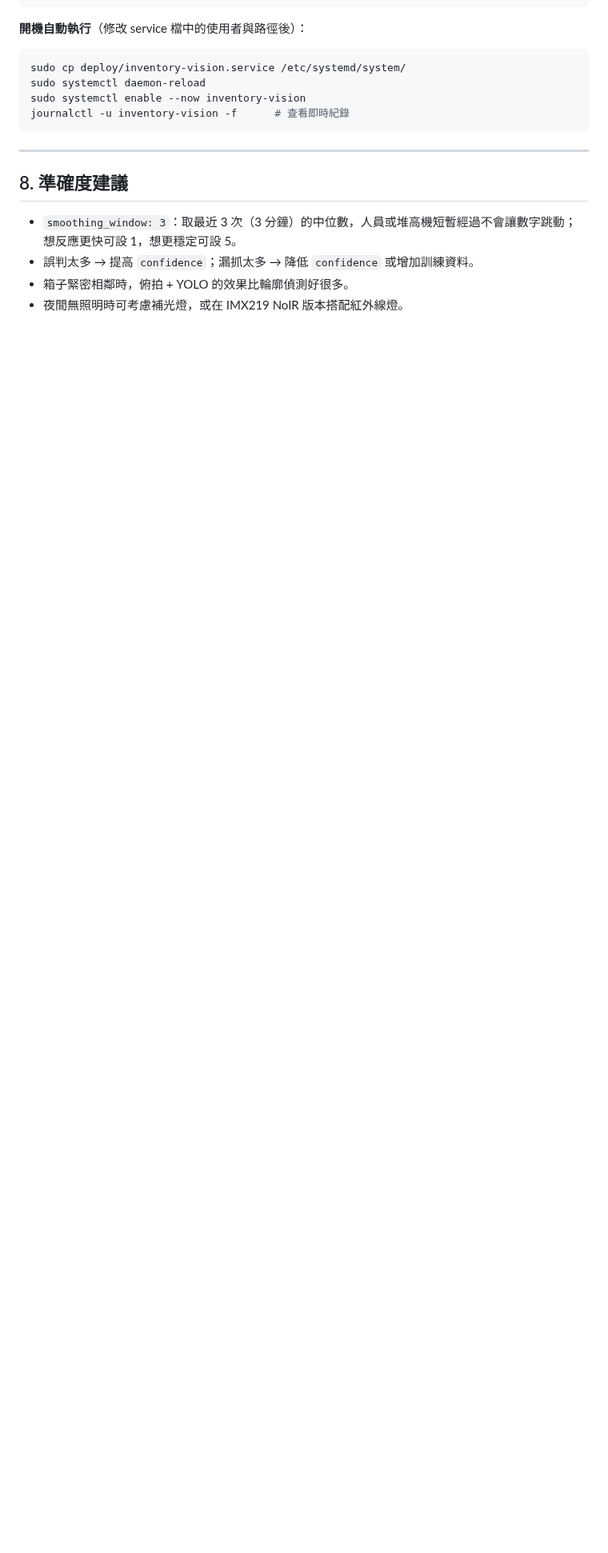
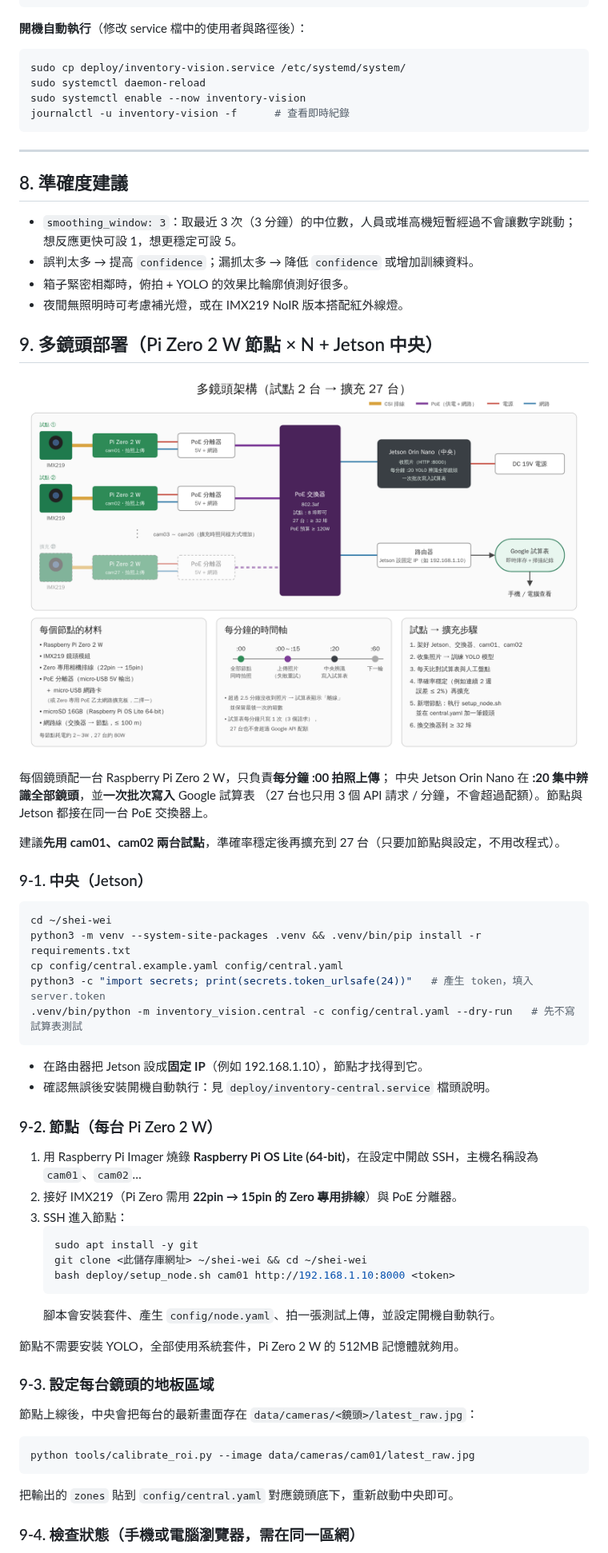
Before and after one commit to creativemyself/shei-wei, a Markdown page: README.md, the part around one of its changes. Shown at 80% size. Rendered like a GitHub page; pictures changed too: docs/multi-camera.png (added); blank space fills up the shorter version.

````diff
--- a/README.md
+++ b/README.md
@@ -201,3 +211,52 @@ journalctl -u inventory-vision -f      # 查看即時紀錄
 - 箱子緊密相鄰時，俯拍 + YOLO 的效果比輪廓偵測好很多。
 - 夜間無照明時可考慮補光燈，或在 IMX219 NoIR 版本搭配紅外線燈。
 
+## 9. 多鏡頭部署（Pi Zero 2 W 節點 × N + Jetson 中央）
+
+![多鏡頭架構圖](docs/multi-camera.png)
+
+每個鏡頭配一台 Raspberry Pi Zero 2 W，只負責**每分鐘 :00 拍照上傳**；
+中央 Jetson Orin Nano 在 **:20 集中辨識全部鏡頭**，並**一次批次寫入** Google 試算表
+（27 台也只用 3 個 API 請求 / 分鐘，不會超過配額）。節點與 Jetson 都接在同一台 PoE 交換器上。
+
+建議**先用 cam01、cam02 兩台試點**，準確率穩定後再擴充到 27 台（只要加節點與設定，不用改程式）。
+
+### 9-1. 中央（Jetson）
+
+```bash
+cd ~/shei-wei
+python3 -m venv --system-site-packages .venv && .venv/bin/pip install -r requirements.txt
+cp config/central.example.yaml config/central.yaml
+python3 -c "import secrets; print(secrets.token_urlsafe(24))"   # 產生 token，填入 server.token
+.venv/bin/python -m inventory_vision.central -c config/central.yaml --dry-run   # 先不寫試算表測試
+```
+
+- 在路由器把 Jetson 設成**固定 IP**（例如 192.168.1.10），節點才找得到它。
+- 確認無誤後安裝開機自動執行：見 `deploy/inventory-central.service` 檔頭說明。
+
+### 9-2. 節點（每台 Pi Zero 2 W）
+
+1. 用 Raspberry Pi Imager 燒錄 **Raspberry Pi OS Lite (64-bit)**，在設定中開啟 SSH，主機名稱設為 `cam01`、`cam02`…
+2. 接好 IMX219（Pi Zero 需用 **22pin → 15pin 的 Zero 專用排線**）與 PoE 分離器。
+3. SSH 進入節點：
+   ```bash
+   sudo apt install -y git
+   git clone <此儲存庫網址> ~/shei-wei && cd ~/shei-wei
+   bash deploy/setup_node.sh cam01 http://192.168.1.10:8000 <token>
+   ```
+   腳本會安裝套件、產生 `config/node.yaml`、拍一張測試上傳，並設定開機自動執行。
+
+節點不需要安裝 YOLO，全部使用系統套件，Pi Zero 2 W 的 512MB 記憶體就夠用。
+
+### 9-3. 設定每台鏡頭的地板區域
+
+節點上線後，中央會把每台的最新畫面存在 `data/cameras/<鏡頭>/latest_raw.jpg`：
+
+```bash
+python tools/calibrate_roi.py --image data/cameras/cam01/latest_raw.jpg
+```
+
+把輸出的 `zones` 貼到 `config/central.yaml` 對應鏡頭底下，重新啟動中央即可。
+
+### 9-4. 檢查狀態（手機或電腦瀏覽器，需在同一區網）
+
````
Also changed, not shown: other parts of README.md (+39 -2 lines), 13 other files.
